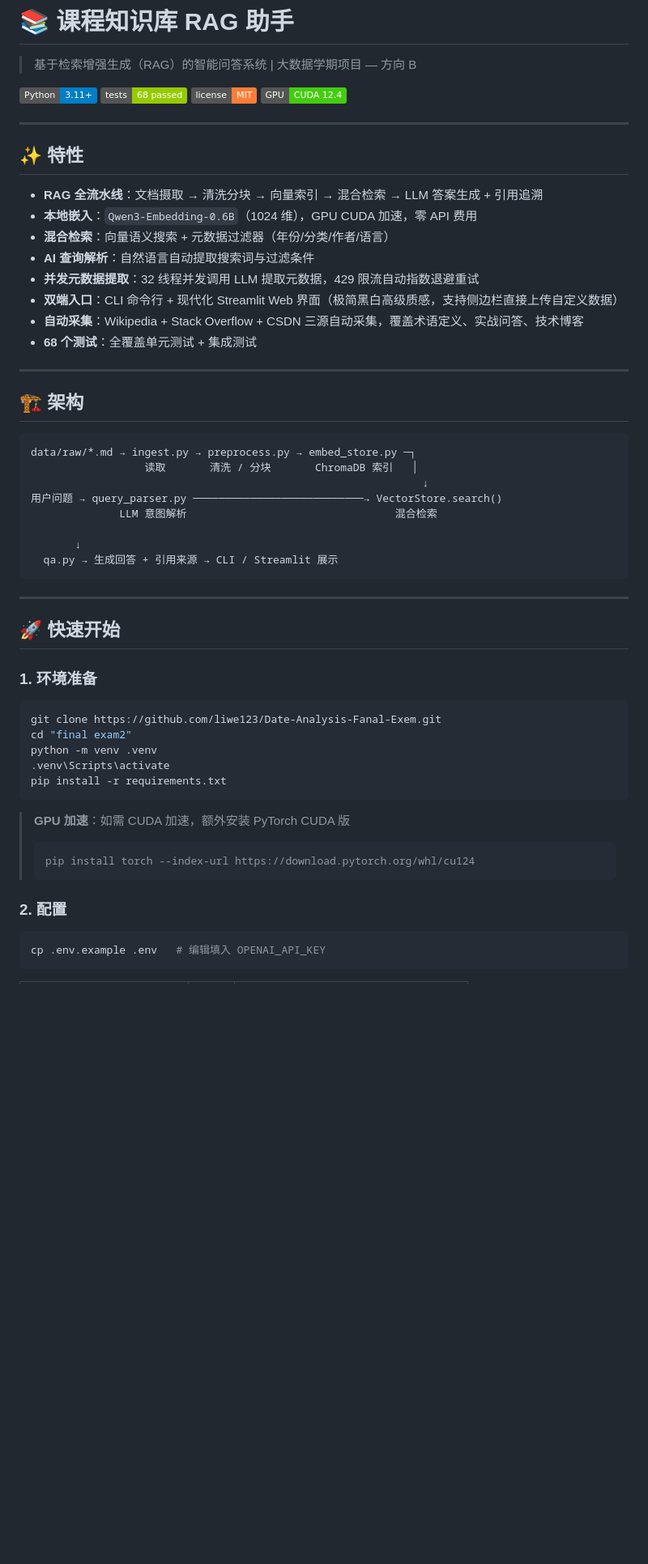
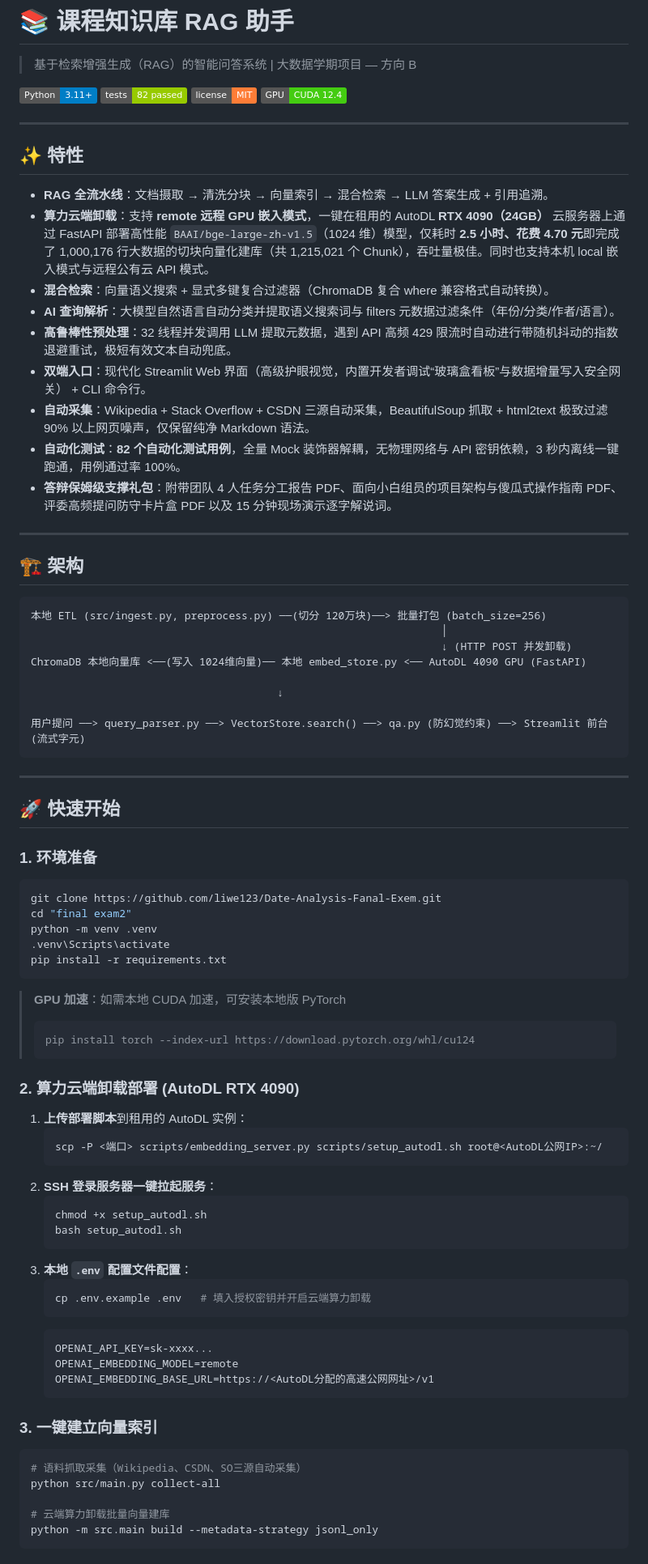
Before and after one commit to liwe123/Date-Analysis-Fanal-Exem, a Markdown page: final exam2/README.md, the part around one of its changes. Shown at 81% size. Rendered like a GitHub page; badges without logos; blank space fills up the shorter version.

````diff
--- a/final exam2/README.md
+++ b/final exam2/README.md
@@ -3,7 +3,7 @@
 > 基于检索增强生成（RAG）的智能问答系统 | 大数据学期项目 — 方向 B
 
 [![Python](https://img.shields.io/badge/Python-3.11+-blue.svg)](https://www.python.org/)
-[![Tests](https://img.shields.io/badge/tests-68%20passed-green.svg)](https://github.com/liwe123/Date-Analysis-Fanal-Exem)
+[![Tests](https://img.shields.io/badge/tests-82%20passed-green.svg)](https://github.com/liwe123/Date-Analysis-Fanal-Exem)
 [![License](https://img.shields.io/badge/license-MIT-orange.svg)](LICENSE)
 [![GPU](https://img.shields.io/badge/GPU-CUDA%2012.4-brightgreen.svg)](https://pytorch.org/)
 
@@ -11,28 +11,29 @@
 
 ## ✨ 特性
 
-- **RAG 全流水线**：文档摄取 → 清洗分块 → 向量索引 → 混合检索 → LLM 答案生成 + 引用追溯
-- **本地嵌入**：`Qwen3-Embedding-0.6B`（1024 维），GPU CUDA 加速，零 API 费用
-- **混合检索**：向量语义搜索 + 元数据过滤器（年份/分类/作者/语言）
-- **AI 查询解析**：自然语言自动提取搜索词与过滤条件
-- **并发元数据提取**：32 线程并发调用 LLM 提取元数据，429 限流自动指数退避重试
-- **双端入口**：CLI 命令行 + 现代化 Streamlit Web 界面（极简黑白高级质感，支持侧边栏直接上传自定义数据）
-- **自动采集**：Wikipedia + Stack Overflow + CSDN 三源自动采集，覆盖术语定义、实战问答、技术博客
-- **68 个测试**：全覆盖单元测试 + 集成测试
+- **RAG 全流水线**：文档摄取 → 清洗分块 → 向量索引 → 混合检索 → LLM 答案生成 + 引用追溯。
+- **算力云端卸载**：支持 **remote 远程 GPU 嵌入模式**，一键在租用的 AutoDL **RTX 4090（24GB）** 云服务器上通过 FastAPI 部署高性能 `BAAI/bge-large-zh-v1.5`（1024 维）模型，仅耗时 **2.5 小时、花费 4.70 元**即完成了 1,000,176 行大数据的切块向量化建库（共 1,215,021 个 Chunk），吞吐量极佳。同时也支持本机 local 嵌入模式与远程公有云 API 模式。
+- **混合检索**：向量语义搜索 + 显式多键复合过滤器（ChromaDB 复合 where 兼容格式自动转换）。
+- **AI 查询解析**：大模型自然语言自动分类并提取语义搜索词与 filters 元数据过滤条件（年份/分类/作者/语言）。
+- **高鲁棒性预处理**：32 线程并发调用 LLM 提取元数据，遇到 API 高频 429 限流时自动进行带随机抖动的指数退避重试，极短有效文本自动兜底。
+- **双端入口**：现代化 Streamlit Web 界面（高级护眼视觉，内置开发者调试“玻璃盒看板”与数据增量写入安全网关） + CLI 命令行。
+- **自动采集**：Wikipedia + Stack Overflow + CSDN 三源自动采集，BeautifulSoup 抓取 + html2text 极致过滤 90% 以上网页噪声，仅保留纯净 Markdown 语法。
+- **自动化测试**：**82 个自动化测试用例**，全量 Mock 装饰器解耦，无物理网络与 API 密钥依赖，3 秒内离线一键跑通，用例通过率 100%。
+- **答辩保姆级支撑礼包**：附带团队 4 人任务分工报告 PDF、面向小白组员的项目架构与傻瓜式操作指南 PDF、评委高频提问防守卡片盒 PDF 以及 15 分钟现场演示逐字解说词。
 
 ---
 
 ## 🏗️ 架构
 
 ```
-data/raw/*.md → ingest.py → preprocess.py → embed_store.py ─┐
-                  读取       清洗 / 分块       ChromaDB 索引   │
-                                                              ↓
-用户问题 → query_parser.py ───────────────────────────→ VectorStore.search()
-              LLM 意图解析                                 混合检索
+本地 ETL (src/ingest.py, preprocess.py) ──(切分 120万块)──> 批量打包 (batch_size=256)
+                                                                 │
+                                                                 ↓ (HTTP POST 并发卸载)
+ChromaDB 本地向量库 <──(写入 1024维向量)── 本地 embed_store.py <── AutoDL 4090 GPU (FastAPI)
 
-       ↓
-  qa.py → 生成回答 + 引用来源 → CLI / Streamlit 展示
+                                       ↓
+
+用户提问 ──> query_parser.py ──> VectorStore.search() ──> qa.py (防幻觉约束) ──> Streamlit 前台 (流式字元)
 ```
 
 ---
@@ -49,14 +50,39 @@ python -m venv .venv
 pip install -r requirements.txt
 ```
 
-> **GPU 加速**：如需 CUDA 加速，额外安装 PyTorch CUDA 版
+> **GPU 加速**：如需本地 CUDA 加速，可安装本地版 PyTorch
 > ```bash
 > pip install torch --index-url https://download.pytorch.org/whl/cu124
 > ```
 
-### 2. 配置
+### 2. 算力云端卸载部署 (AutoDL RTX 4090)
+
+1. **上传部署脚本**到租用的 AutoDL 实例：
+   ```bash
+   scp -P <端口> scripts/embedding_server.py scripts/setup_autodl.sh root@<AutoDL公网IP>:~/
+   ```
+2. **SSH 登录服务器一键拉起服务**：
+   ```bash
+   chmod +x setup_autodl.sh
+   bash setup_autodl.sh
+   ```
+3. **本地 `.env` 配置文件配置**：
+   ```bash
+   cp .env.example .env   # 填入授权密钥并开启云端算力卸载
+   ```
+   ```env
+   OPENAI_API_KEY=sk-xxxx...
+   OPENAI_EMBEDDING_MODEL=remote
+   OPENAI_EMBEDDING_BASE_URL=https://<AutoDL分配的高速公网网址>/v1
+   ```
+
+### 3. 一键建立向量索引
 
 ```bash
-cp .env.example .env   # 编辑填入 OPENAI_API_KEY
+# 语料抓取采集（Wikipedia、CSDN、SO三源自动采集）
+python src/main.py collect-all
+
+# 云端算力卸载批量向量建库
+python -m src.main build --metadata-strategy jsonl_only
 ```
 
````
Also changed, not shown: other parts of final exam2/README.md (+52 -67 lines).
